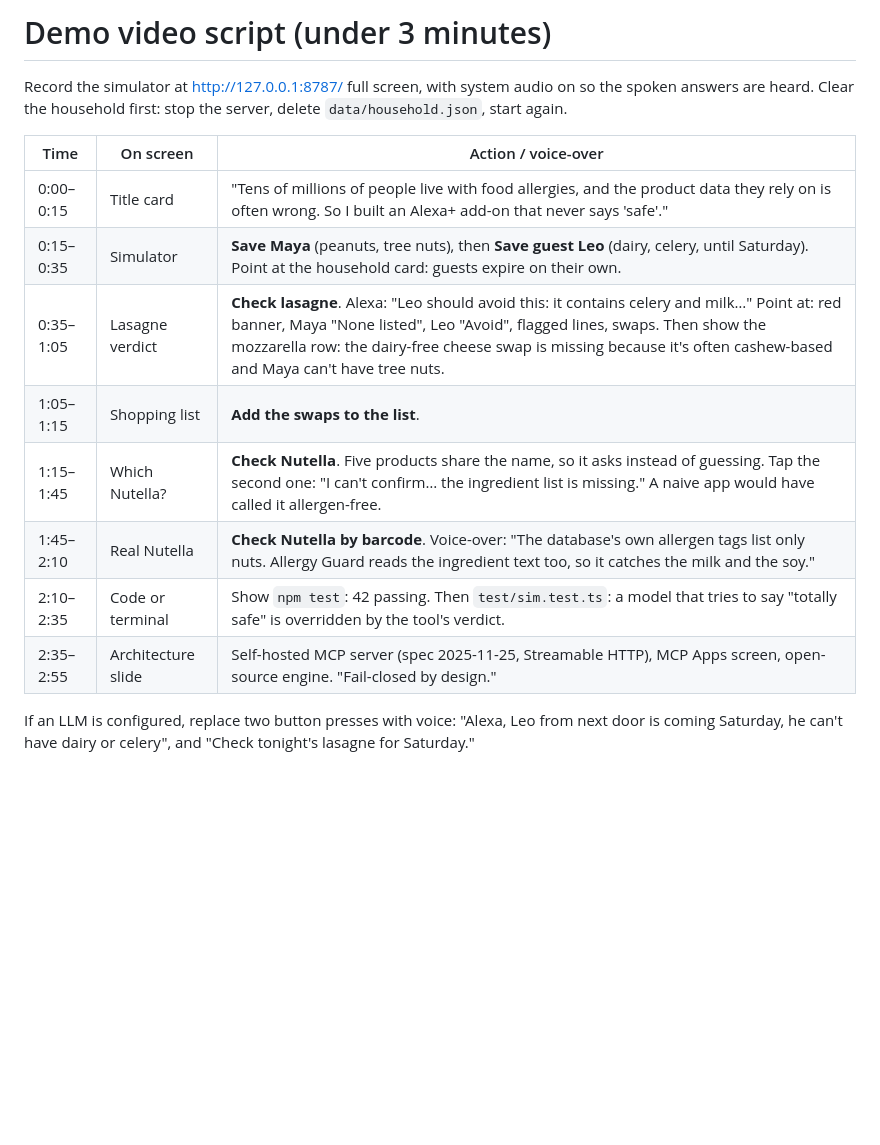
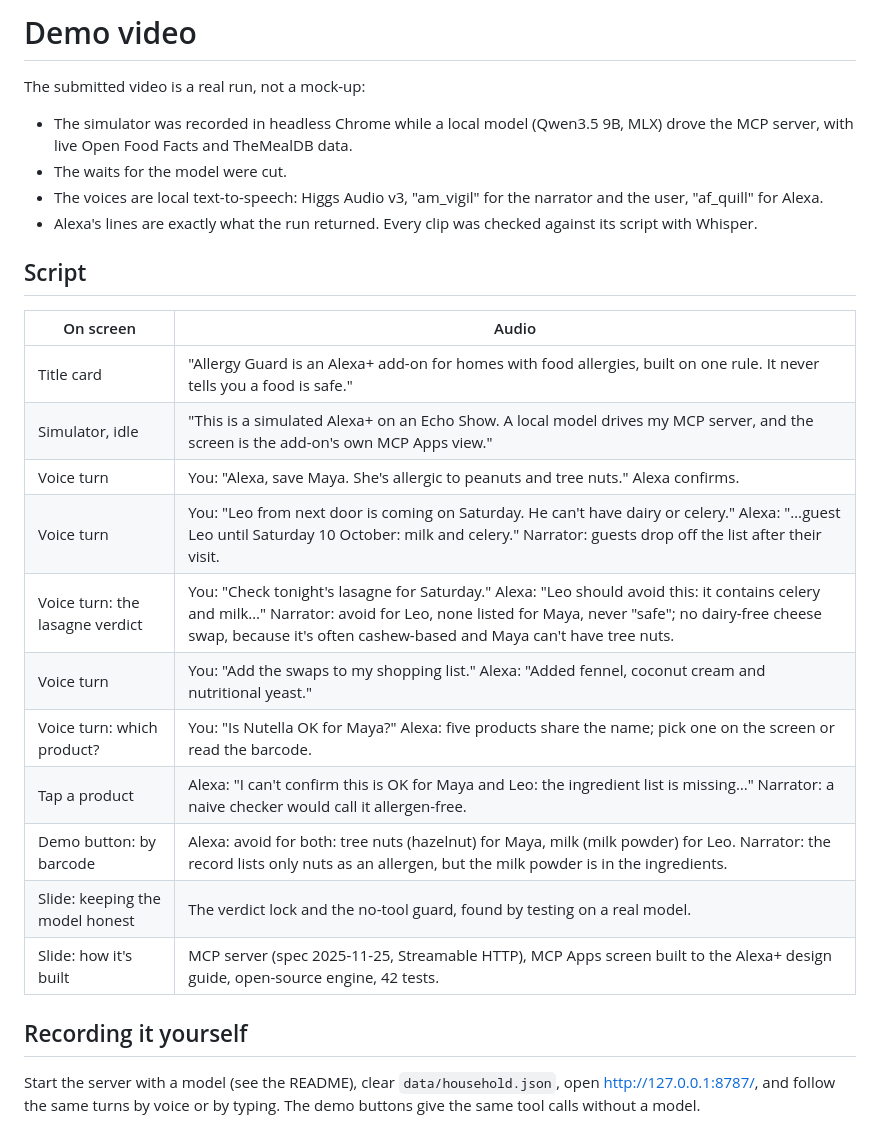
Before and after one commit to Quillrun/allergy-crosscheck, a Markdown page: docs/DEMO.md, the part around the change. Rendered like a GitHub page; blank space fills up the shorter version.

```diff
--- a/docs/DEMO.md
+++ b/docs/DEMO.md
@@ -1,16 +1,27 @@
-# Demo video script (under 3 minutes)
+# Demo video
 
-Record the simulator at http://127.0.0.1:8787/ full screen, with system audio on so the spoken answers are heard. Clear the household first: stop the server, delete `data/household.json`, start again.
+The submitted video is a real run, not a mock-up:
+- The simulator was recorded in headless Chrome while a local model (Qwen3.5 9B, MLX) drove the MCP server, with live Open Food Facts and TheMealDB data.
+- The waits for the model were cut.
+- The voices are local text-to-speech: Higgs Audio v3, "am_vigil" for the narrator and the user, "af_quill" for Alexa.
+- Alexa's lines are exactly what the run returned. Every clip was checked against its script with Whisper.
 
-| Time | On screen | Action / voice-over |
-|---|---|---|
-| 0:00–0:15 | Title card | "Tens of millions of people live with food allergies, and the product data they rely on is often wrong. So I built an Alexa+ add-on that never says 'safe'." |
-| 0:15–0:35 | Simulator | **Save Maya** (peanuts, tree nuts), then **Save guest Leo** (dairy, celery, until Saturday). Point at the household card: guests expire on their own. |
-| 0:35–1:05 | Lasagne verdict | **Check lasagne**. Alexa: "Leo should avoid this: it contains celery and milk…" Point at: red banner, Maya "None listed", Leo "Avoid", flagged lines, swaps. Then show the mozzarella row: the dairy-free cheese swap is missing because it's often cashew-based and Maya can't have tree nuts. |
-| 1:05–1:15 | Shopping list | **Add the swaps to the list**. |
-| 1:15–1:45 | Which Nutella? | **Check Nutella**. Five products share the name, so it asks instead of guessing. Tap the second one: "I can't confirm… the ingredient list is missing." A naive app would have called it allergen-free. |
-| 1:45–2:10 | Real Nutella | **Check Nutella by barcode**. Voice-over: "The database's own allergen tags list only nuts. Allergy Guard reads the ingredient text too, so it catches the milk and the soy." |
-| 2:10–2:35 | Code or terminal | Show `npm test`: 42 passing. Then `test/sim.test.ts`: a model that tries to say "totally safe" is overridden by the tool's verdict. |
-| 2:35–2:55 | Architecture slide | Self-hosted MCP server (spec 2025-11-25, Streamable HTTP), MCP Apps screen, open-source engine. "Fail-closed by design." |
+## Script
 
-If an LLM is configured, replace two button presses with voice: "Alexa, Leo from next door is coming Saturday, he can't have dairy or celery", and "Check tonight's lasagne for Saturday."
+| On screen | Audio |
+|---|---|
+| Title card | "Allergy Guard is an Alexa+ add-on for homes with food allergies, built on one rule. It never tells you a food is safe." |
+| Simulator, idle | "This is a simulated Alexa+ on an Echo Show. A local model drives my MCP server, and the screen is the add-on's own MCP Apps view." |
+| Voice turn | You: "Alexa, save Maya. She's allergic to peanuts and tree nuts." Alexa confirms. |
+| Voice turn | You: "Leo from next door is coming on Saturday. He can't have dairy or celery." Alexa: "…guest Leo until Saturday 10 October: milk and celery." Narrator: guests drop off the list after their visit. |
+| Voice turn: the lasagne verdict | You: "Check tonight's lasagne for Saturday." Alexa: "Leo should avoid this: it contains celery and milk…" Narrator: avoid for Leo, none listed for Maya, never "safe"; no dairy-free cheese swap, because it's often cashew-based and Maya can't have tree nuts. |
+| Voice turn | You: "Add the swaps to my shopping list." Alexa: "Added fennel, coconut cream and nutritional yeast." |
+| Voice turn: which product? | You: "Is Nutella OK for Maya?" Alexa: five products share the name; pick one on the screen or read the barcode. |
+| Tap a product | Alexa: "I can't confirm this is OK for Maya and Leo: the ingredient list is missing…" Narrator: a naive checker would call it allergen-free. |
+| Demo button: by barcode | Alexa: avoid for both: tree nuts (hazelnut) for Maya, milk (milk powder) for Leo. Narrator: the record lists only nuts as an allergen, but the milk powder is in the ingredients. |
+| Slide: keeping the model honest | The verdict lock and the no-tool guard, found by testing on a real model. |
+| Slide: how it's built | MCP server (spec 2025-11-25, Streamable HTTP), MCP Apps screen built to the Alexa+ design guide, open-source engine, 42 tests. |
+
+## Recording it yourself
+
+Start the server with a model (see the README), clear `data/household.json`, open http://127.0.0.1:8787/, and follow the same turns by voice or by typing. The demo buttons give the same tool calls without a model.
```
Also changed, not shown: README.md (+8 -0 lines), docs/screenshots/cannot-confirm.png (added), docs/screenshots/lasagne-check.png (added), docs/screenshots/product-check.png (added), docs/screenshots/which-product.png (added).
